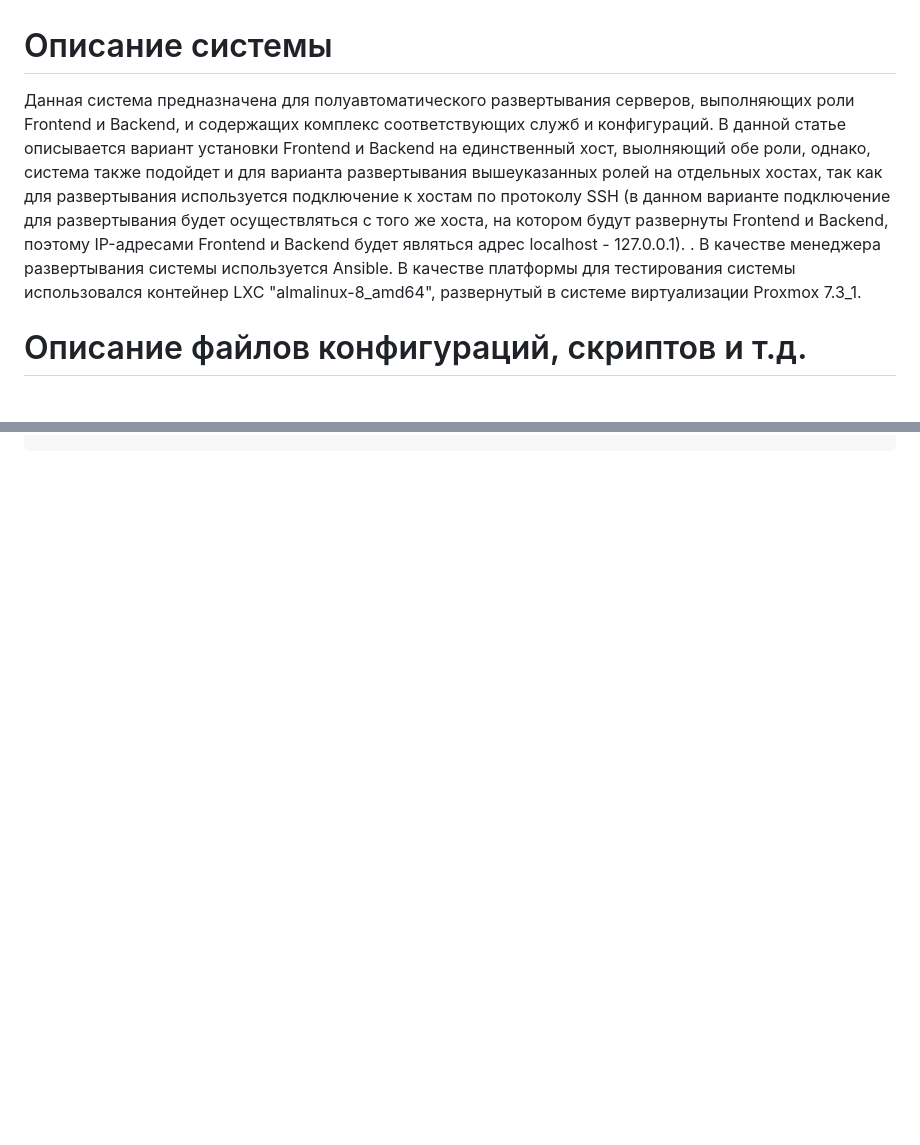
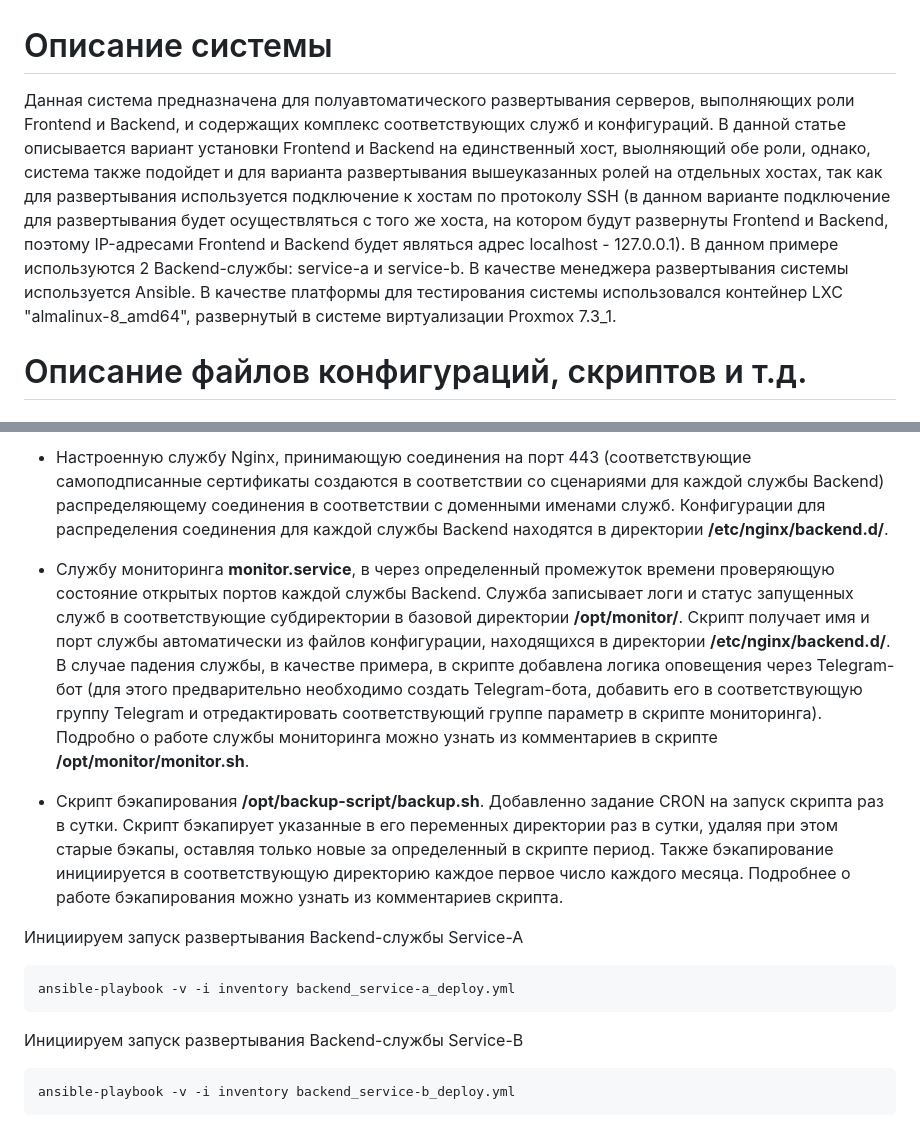
Before and after one commit to clesssalvein/frontend-backend-test, a Markdown page: README.md, 2 parts joined by grey strips. Rendered like a GitHub page; blank space fills up the shorter version.

````diff
--- a/README.md
+++ b/README.md
@@ -1,6 +1,6 @@
 # Описание системы
 
-Данная система предназначена для полуавтоматического развертывания серверов, выполняющих роли Frontend и Backend, и содержащих комплекс соответствующих служб и конфигураций. В данной статье описывается вариант установки Frontend и Backend на единственный хост, выолняющий обе роли, однако, система также подойдет и для варианта развертывания вышеуказанных ролей на отдельных хостах, так как для развертывания используется подключение к хостам по протоколу SSH (в данном варианте подключение для развертывания будет осуществляться с того же хоста, на котором будут развернуты Frontend и Backend, поэтому IP-адресами Frontend и Backend будет являться адрес localhost - 127.0.0.1). . В качестве менеджера развертывания системы используется Ansible. В качестве платформы для тестирования системы использовался контейнер LXC "almalinux-8_amd64", развернутый в системе виртуализации Proxmox 7.3_1.
+Данная система предназначена для полуавтоматического развертывания серверов, выполняющих роли Frontend и Backend, и содержащих комплекс соответствующих служб и конфигураций. В данной статье описывается вариант установки Frontend и Backend на единственный хост, выолняющий обе роли, однако, система также подойдет и для варианта развертывания вышеуказанных ролей на отдельных хостах, так как для развертывания используется подключение к хостам по протоколу SSH (в данном варианте подключение для развертывания будет осуществляться с того же хоста, на котором будут развернуты Frontend и Backend, поэтому IP-адресами Frontend и Backend будет являться адрес localhost - 127.0.0.1). В данном примере используются 2 Backend-службы: service-a и service-b. В качестве менеджера развертывания системы используется Ansible. В качестве платформы для тестирования системы использовался контейнер LXC "almalinux-8_amd64", развернутый в системе виртуализации Proxmox 7.3_1.
 
 
 # Описание файлов конфигураций, скриптов и т.д.
@@ -70,0 +115,18 @@ add address=192.168.111.140 name=service-b.example.com
+- Настроенную службу Nginx, принимающую соединения на порт 443 (соответствующие самоподписанные сертификаты создаются в соответствии со сценариями для каждой службы Backend) распределяющему соединения в соответствии с доменными именами служб. Конфигурации для распределения соединения для каждой службы Backend находятся в директории **/etc/nginx/backend.d/**.
+
+- Службу мониторинга **monitor.service**, в через определенный промежуток времени проверяющую состояние открытых портов каждой службы Backend. Служба записывает логи и статус запущенных служб в соответствующие субдиректории в базовой директории **/opt/monitor/**. Скрипт получает имя и порт службы автоматически из файлов конфигурации, находящихся в директории **/etc/nginx/backend.d/**. В случае падения службы, в качестве примера, в скрипте добавлена логика оповещения через Telegram-бот (для этого предварительно необходимо создать Telegram-бота, добавить его в соответствующую группу Telegram и отредактировать соответствующий группе параметр в скрипте мониторинга). Подробно о работе службы мониторинга можно узнать из комментариев в скрипте **/opt/monitor/monitor.sh**.
+
+- Скрипт бэкапирования **/opt/backup-script/backup.sh**. Добавленно задание CRON на запуск скрипта раз в сутки. Скрипт бэкапирует указанные в его переменных директории раз в сутки, удаляя при этом старые бэкапы, оставляя только новые за определенный в скрипте период. Также бэкапирование инициируется в соответствующую директорию каждое первое число каждого месяца. Подробнее о работе бэкапирования можно узнать из комментариев скрипта.
+
+
+Инициируем запуск развертывания Backend-службы Service-A
+
+```
+ansible-playbook -v -i inventory backend_service-a_deploy.yml
+```
+
+Инициируем запуск развертывания Backend-службы Service-B
+
+```
+ansible-playbook -v -i inventory backend_service-b_deploy.yml
+```
````
Also changed, not shown: other parts of README.md (+47 -3 lines).
